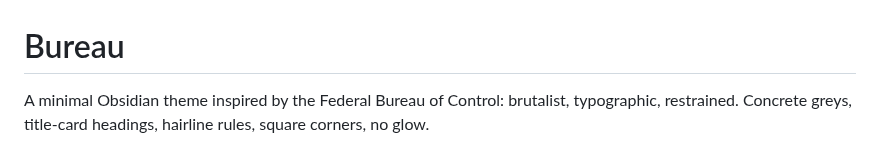
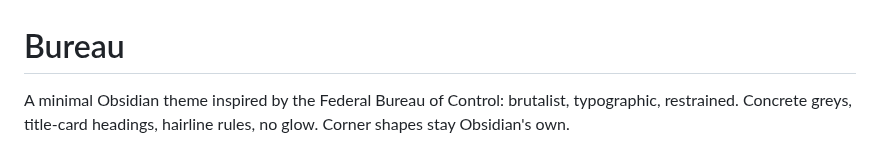
Before and after one commit to bobafouette/obsidian-bureau-theme, a Markdown page: README.md, the part around the change. Drawn GitHub-style.

```diff
--- a/README.md
+++ b/README.md
@@ -1,7 +1,7 @@
 # Bureau
 
 A minimal Obsidian theme inspired by the Federal Bureau of Control: brutalist, typographic,
-restrained. Concrete greys, title-card headings, hairline rules, square corners, no glow.
+restrained. Concrete greys, title-card headings, hairline rules, no glow. Corner shapes stay Obsidian's own.
 
 ![Bureau, dark mode](screenshot.png)
 
```
Also changed, not shown: CLAUDE.md (+4 -2 lines), preview/dark.png, preview/light.png, screenshot.png, 4 other files.
